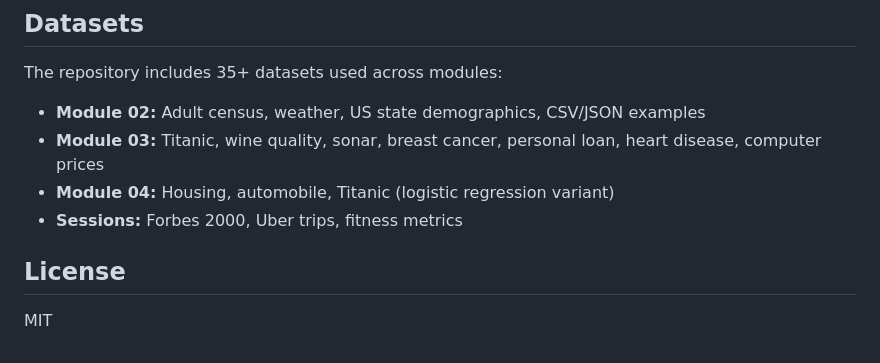
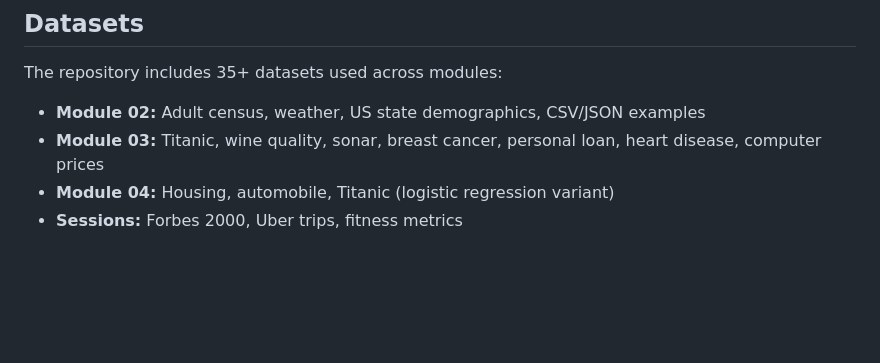
Before and after one commit to carloshgalvan95/Ciencia_Analitica_Datos, a Markdown page: README.md, the part around the change. GitHub-like rendering; blank space fills up the shorter version.

Commit message:
README correction

```diff
--- a/README.md
+++ b/README.md
@@ -117,8 +117,3 @@ The repository includes 35+ datasets used across modules:
 - **Module 03:** Titanic, wine quality, sonar, breast cancer, personal loan, heart disease, computer prices
 - **Module 04:** Housing, automobile, Titanic (logistic regression variant)
 - **Sessions:** Forbes 2000, Uber trips, fitness metrics
-
-
-## License
-
-MIT
```
